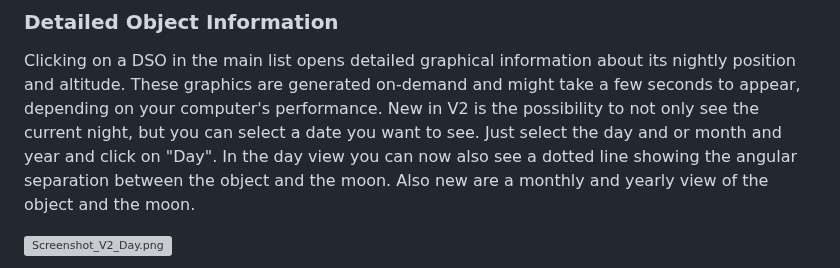
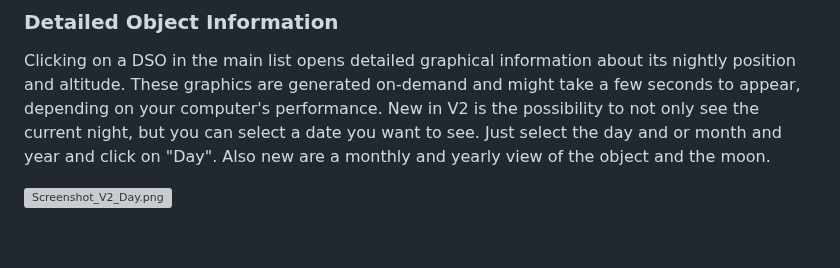
Before and after one commit to mrantonSG/nova_DSO_tracker, a Markdown page: README.md, the part around the change. Rendered like a GitHub page; blank space fills up the shorter version; grey boxes are pictures that could not be loaded.

```diff
--- a/README.md
+++ b/README.md
@@ -28,7 +28,7 @@ Nova comes pre-loaded with several DSOs. You can manage (add, remove, or edit) l
 
 ### Detailed Object Information
 Clicking on a DSO in the main list opens detailed graphical information about its nightly position and altitude. These graphics are generated on-demand and might take a few seconds to appear, depending on your computer's performance.
-New in V2 is the possibility to not only see the current night, but you can select a date you want to see. Just select the day and or month and year and click on "Day". In the day view you can now also see a dotted line showing the angular separation between the object and the moon.
+New in V2 is the possibility to not only see the current night, but you can select a date you want to see. Just select the day and or month and year and click on "Day".
 Also new are a monthly and yearly view of the object and the moon.
 
 ![Screenshot_V2_Day.png](doc/Screenshot_V2_Day.png)
```
